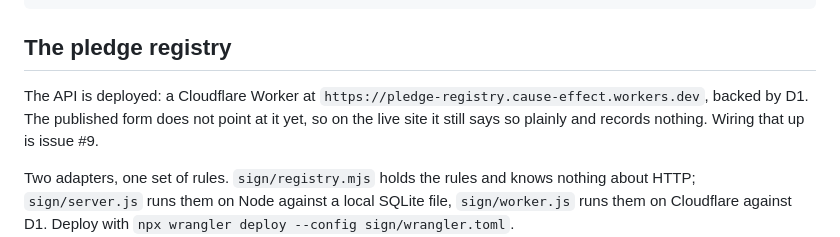
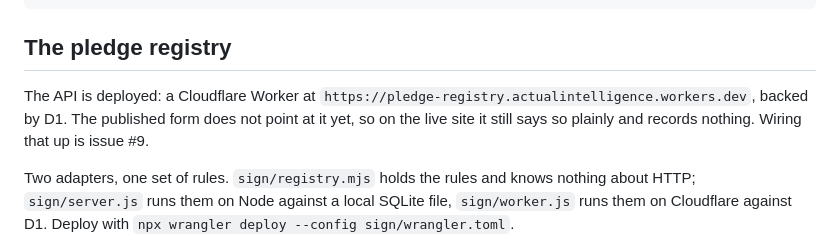
Before and after one commit to drakegriffith/drakes-website, a Markdown page: README.md, the part around the change. Rendered like a GitHub page.

Commit message:
Update pledge-registry hostname for workers.dev subdomain rename
cause-effect.workers.dev -> actualintelligence.workers.dev

Co-Authored-By: Claude Sonnet 5 <noreply@anthropic.com>

```diff
--- a/README.md
+++ b/README.md
@@ -63,7 +63,7 @@ printf '%s\n' '{"jsonrpc":"2.0","id":1,"method":"initialize","params":{}}' \
 ## The pledge registry
 
 The API is deployed: a Cloudflare Worker at
-`https://pledge-registry.cause-effect.workers.dev`, backed by D1. The published
+`https://pledge-registry.actualintelligence.workers.dev`, backed by D1. The published
 form does not point at it yet, so on the live site it still says so plainly and
 records nothing. Wiring that up is issue #9.
 
```
